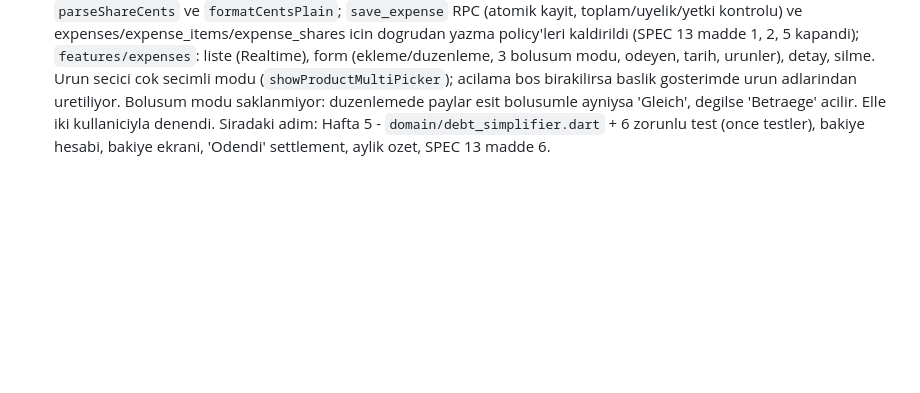
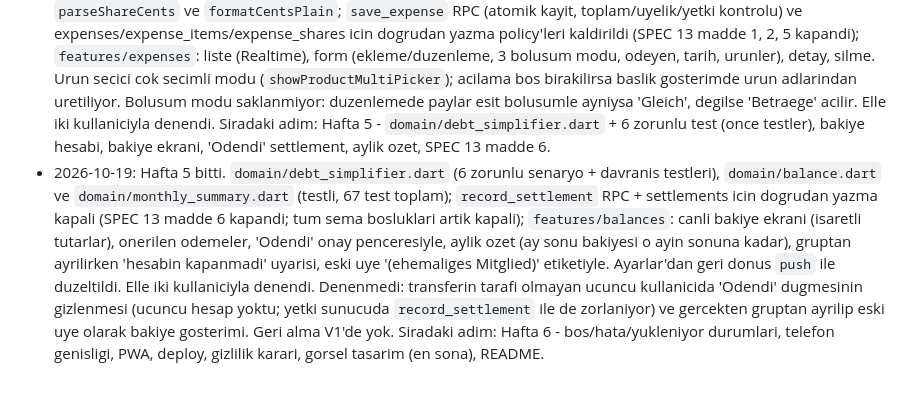
Before and after one commit to hakanemirarslan/WG-App, a Markdown page: docs/PLAN.md, the part around one of its changes. Rendered like a GitHub page; blank space fills up the shorter version.

Commit message:
Mark Hafta 5 done in PLAN

```diff
--- a/docs/PLAN.md
+++ b/docs/PLAN.md
@@ -125,3 +125,4 @@ README'de sunlari anlat: neden Splitwise yerine bu (liste + harcama akisi, WG'ye
 - 2026-10-18: Hafta 2 bitti. `leave_group` (not_a_member, last_admin) guncellendi, `set_member_role` RPC'si eklendi (SPEC 13 madde 4 kapandi). `features/groups`: grup listesi/olusturma, `/group/:id` (uyeler, admin devri, davet linki, ayrilma), `/join/:code`; girissiz kullanici `/login?from=...` ile geri donuyor. Elle denendi, sorunsuz. Madde 5 (paid_by/share uyelik dogrulamasi) Hafta 4'e kaldi. Siradaki adim: Hafta 3 - katalog, urun secici, alisveris listesi, realtime.
 - 2026-10-19: Hafta 3 bitti. Alt gezinme kabugu (Liste/Harcamalar/Saldo/Grup; sekmeler `/group/:id` altinda alt rota, cunku go_router StatefulShellBranch varsayilan rotasinda path parametresi istemiyor). `features/catalog` + `features/shopping_list`: urun secici sheet (umlaut duyarsiz arama `domain/text_search.dart`, sik kullanilanlar, serbest urun), `get_or_create_group_item` RPC, tekrar kontrolu, alindi/geri al/sil, Realtime (DELETE olaylari group_id ile filtrelenemedigi icin filtresiz ikinci abonelik). Sema: unique index'ler, `shopping_entries` silme yetkisi ekleyen/admin. Iki kullaniciyla elle denendi. Dersler: Supabase SQL Editor'e yapistirirken eski metin kalintisi sorun cikardi (once Ctrl+A/Delete); Riverpod 3 hata ekraninda `ProviderException` asil hatayi 'A provider threw...' altinda gosteriyor. Siradaki adim: Hafta 4 - `domain/split.dart` + testler, harcama formu, harcama RPC'si, SPEC 13 madde 1, 2, 5.
 - 2026-10-19: Hafta 4 bitti. `domain/split.dart` (esit/agirlik/tutar, 334/333/333 yuvarlama) + 22 test; `core/money.dart`'a `parseShareCents` ve `formatCentsPlain`; `save_expense` RPC (atomik kayit, toplam/uyelik/yetki kontrolu) ve expenses/expense_items/expense_shares icin dogrudan yazma policy'leri kaldirildi (SPEC 13 madde 1, 2, 5 kapandi); `features/expenses`: liste (Realtime), form (ekleme/duzenleme, 3 bolusum modu, odeyen, tarih, urunler), detay, silme. Urun secici cok secimli modu (`showProductMultiPicker`); acilama bos birakilirsa baslik gosterimde urun adlarindan uretiliyor. Bolusum modu saklanmiyor: duzenlemede paylar esit bolusumle ayniysa 'Gleich', degilse 'Betraege' acilir. Elle iki kullaniciyla denendi. Siradaki adim: Hafta 5 - `domain/debt_simplifier.dart` + 6 zorunlu test (once testler), bakiye hesabi, bakiye ekrani, 'Odendi' settlement, aylik ozet, SPEC 13 madde 6.
+- 2026-10-19: Hafta 5 bitti. `domain/debt_simplifier.dart` (6 zorunlu senaryo + davranis testleri), `domain/balance.dart` ve `domain/monthly_summary.dart` (testli, 67 test toplam); `record_settlement` RPC + settlements icin dogrudan yazma kapali (SPEC 13 madde 6 kapandi; tum sema bosluklari artik kapali); `features/balances`: canli bakiye ekrani (isaretli tutarlar), onerilen odemeler, 'Odendi' onay penceresiyle, aylik ozet (ay sonu bakiyesi o ayin sonuna kadar), gruptan ayrilirken 'hesabin kapanmadi' uyarisi, eski uye '(ehemaliges Mitglied)' etiketiyle. Ayarlar'dan geri donus `push` ile duzeltildi. Elle iki kullaniciyla denendi. Denenmedi: transferin tarafi olmayan ucuncu kullanicida 'Odendi' dugmesinin gizlenmesi (ucuncu hesap yoktu; yetki sunucuda `record_settlement` ile de zorlaniyor) ve gercekten gruptan ayrilip eski uye olarak bakiye gosterimi. Geri alma V1'de yok. Siradaki adim: Hafta 6 - bos/hata/yukleniyor durumlari, telefon genisligi, PWA, deploy, gizlilik karari, gorsel tasarim (en sona), README.
```
Also changed, not shown: other parts of docs/PLAN.md (+7 -7 lines).
